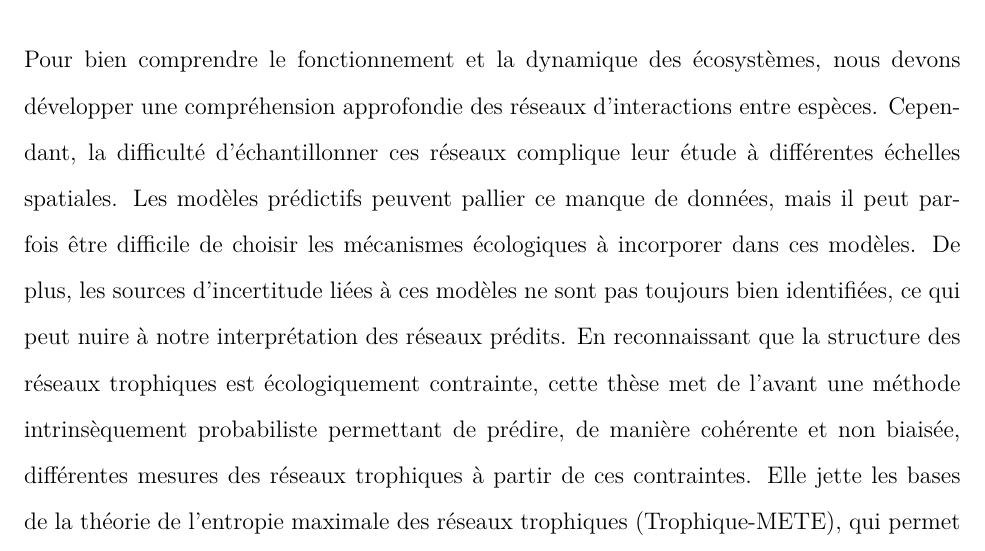
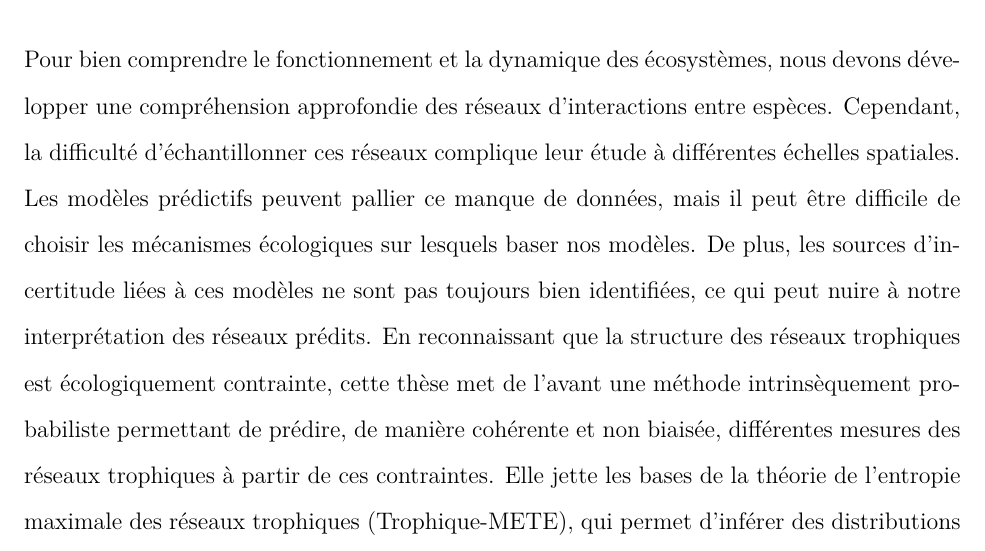
Before and after one commit to FrancisBanville/phd_thesis, a LaTeX thesis (phd_thesis.tex, which reads dms.cls): part of page 5 of 26 before the commit and part of page 5 of 199 after it, cut so that both start at the same text. Compiled offline with pdfLaTeX.

Commit message:
✨ update pre-intro and article title page

```diff
--- a/dms.cls
+++ b/dms.cls
@@ -111,7 +111,7 @@
 \edef\dmscontentsnamefr{Table des mati\noexpand\`eres} %\'e car on ne sait pas si inputenc sera chargé
 \edef\dmscontentsnameen{Contents}
 
-\edef\revuemsgfr{Cet article a \noexpand\'et\noexpand\'e soumis en anglais dans }
+\edef\revuemsgfr{Cet article a \noexpand\'et\noexpand\'e }
 \edef\revuemsgen{This article was submitted in }
 
 % \edef\contribmsgfr{Les principales contributions de
@@ -129,7 +129,7 @@
   \edef\refnamefr{R\'ef\'erences bibliographiques}
   \edef\refnameen{References}
 
-  \edef\revuemsgfr{Cet article a \'et\'e soumis en anglais dans }
+  \edef\revuemsgfr{Cet article a \'et\'e }
   \edef\revuemsgen{This article was submitted in }
 
  % \edef\contribmsgfr{Les principales contributions de
--- a/phd_thesis.tex
+++ b/phd_thesis.tex
@@ -359,12 +359,3 @@ Pour bien comprendre le fonctionnement et la dynamique des écosystèmes, nous
 devons développer une compréhension approfondie des réseaux d'interactions entre
 espèces. Cependant, la difficulté d'échantillonner ces réseaux complique leur
 étude à différentes échelles spatiales. Les modèles prédictifs peuvent pallier
-ce manque de données, mais il peut parfois être difficile de choisir les
-mécanismes écologiques à incorporer dans ces modèles. De plus, les sources
-d'incertitude liées à ces modèles ne sont pas toujours bien identifiées, ce qui
-peut nuire à notre interprétation des réseaux prédits. En reconnaissant que la
-structure des réseaux trophiques est écologiquement contrainte, cette thèse met
-de l'avant une méthode intrinsèquement probabiliste permettant de prédire, de
-manière cohérente et non biaisée, différentes mesures des réseaux trophiques à
-partir de ces contraintes. Elle jette les bases de la théorie de l'entropie
-maximale des réseaux trophiques (Trophique-METE), qui permet d'inférer des
@@ -375 +362,9 @@ de variables d'état, dont le choix permet de formuler différentes versions de
-théorie.
+ce manque de données, mais il peut être difficile de choisir les mécanismes
+écologiques sur lesquels baser nos modèles. De plus, les sources d'incertitude
+liées à ces modèles ne sont pas toujours bien identifiées, ce qui peut nuire à
+notre interprétation des réseaux prédits. En reconnaissant que la structure des
+réseaux trophiques est écologiquement contrainte, cette thèse met de l'avant une
+méthode intrinsèquement probabiliste permettant de prédire, de manière cohérente
+et non biaisée, différentes mesures des réseaux trophiques à partir de ces
+contraintes. Elle jette les bases de la théorie de l'entropie maximale des
+réseaux trophiques (Trophique-METE), qui permet d'inférer des distributions de
```
Also changed, not shown: 02_article1.tex (+1 -1 lines), 03_article2.tex (+1 -1 lines), phd_thesis.tex (22 more changed lines).
